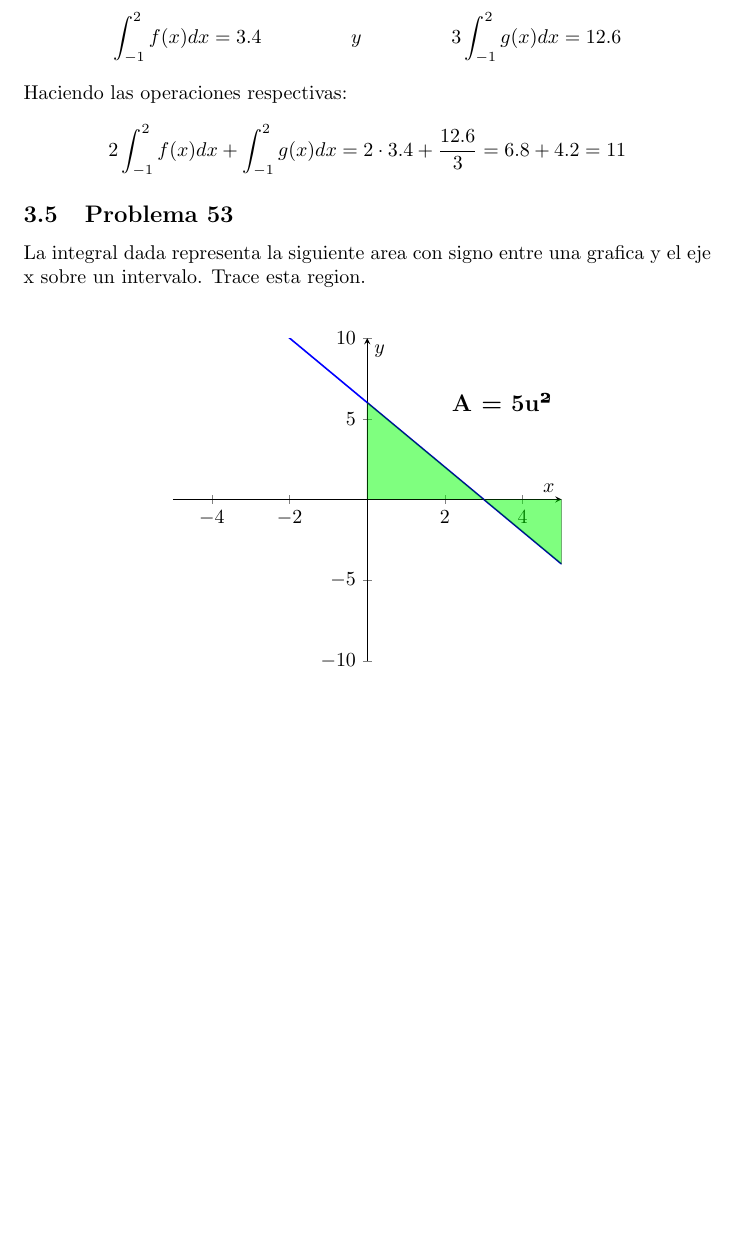
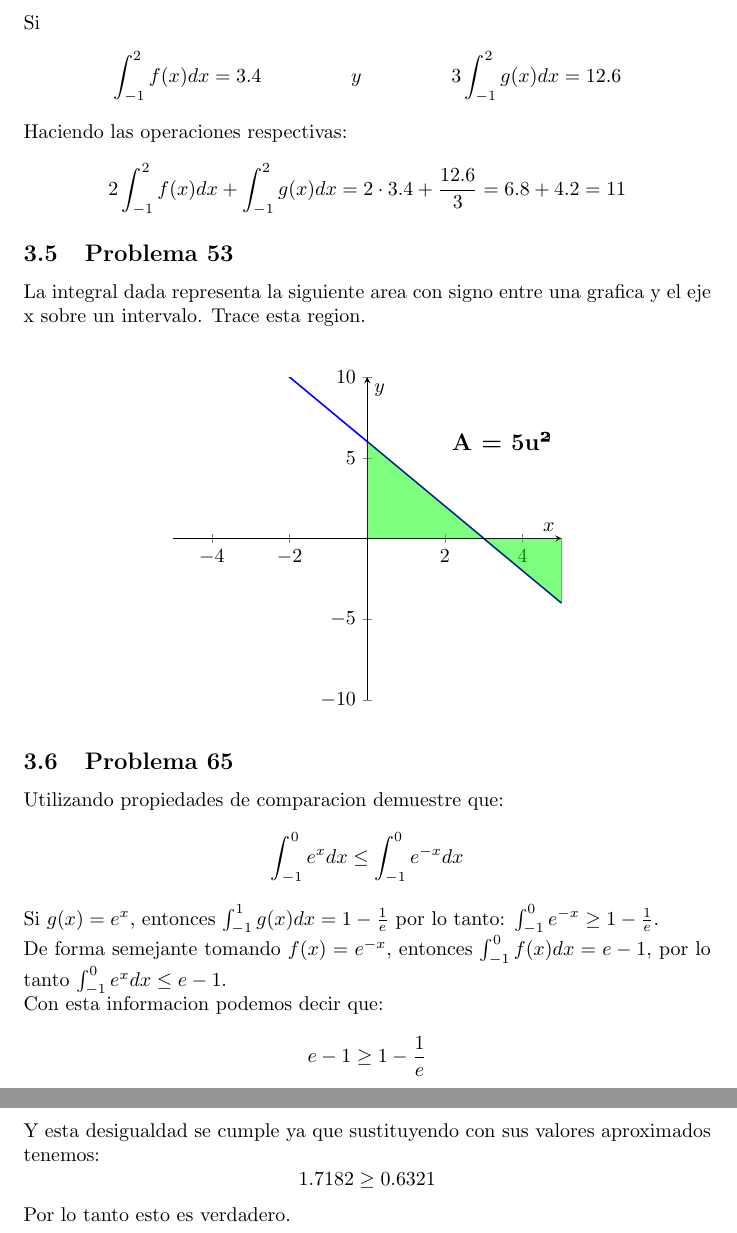
Before and after one commit to Arsenal2801/Tareas-Calculo, a LaTeX problem sheet (Tarea 1/Tarea1.tex): part of page 10 of 10 before the commit and two parts of pages 10 and 11 of 11 after it, the two joined at a grey line, cut at the place of the change, the shorter picture padded with empty space. Compiled offline with pdfLaTeX.

Commit message:
Problemary 2 has finished

```diff
--- a/Tarea 1/Tarea1.tex
+++ b/Tarea 1/Tarea1.tex
@@ -238,4 +238,17 @@
           \end{axis}
         \end{tikzpicture}
       \end{center}
+      \subsection{Problema 65}
+      Utilizando propiedades de comparacion demuestre que:
+      $$\int_{-1}^{0}e^xdx\leq \int_{-1}^{0}e^{-x}dx$$
+      Si \(g(x)=e^x\), entonces \(\int_{-1}^{1}g(x)dx=1-\frac{1}{e}\) por lo tanto: \(\int_{-1}^{0}e^{-x}\geq 1-\frac{1}{e}\).
+      \newline
+      De forma semejante tomando \(f(x) = e^{-x}\), entonces \(\int_{-1}^{0}f(x)dx = e-1\), por lo tanto \(\int_{-1}^{0}e^xdx\leq e-1\). \newline
+      Con esta informacion podemos decir que:
+      $$
+      e-1 \geq 1- \frac{1}{e}
+      $$
+      Y esta desigualdad se cumple ya que sustituyendo con sus valores aproximados tenemos:
+      $$1.7182\geq 0.6321$$
+      Por lo tanto esto es verdadero.
 \end{document}
```
Also changed, not shown: 6 other files.
